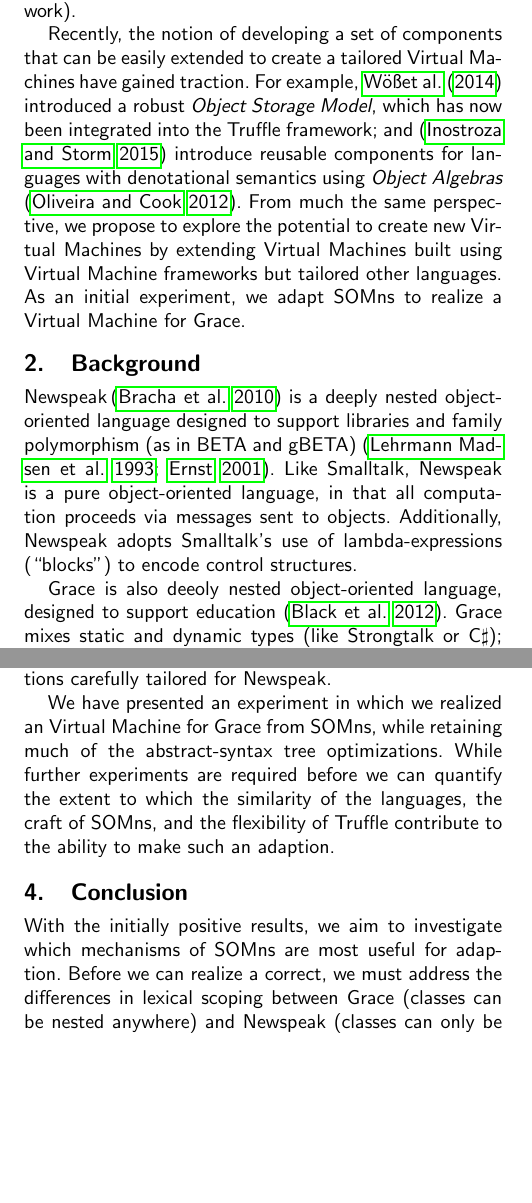
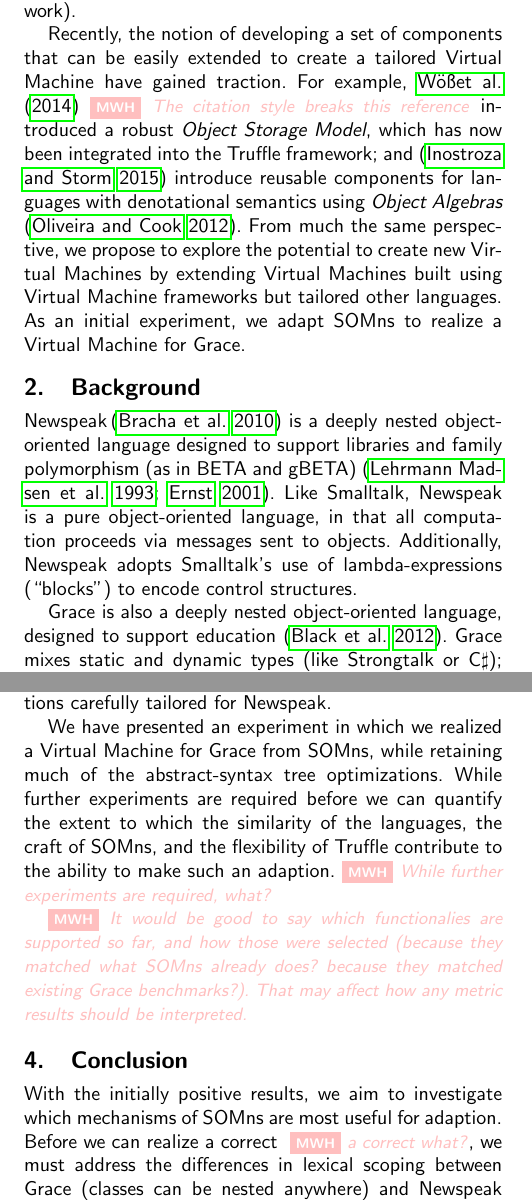
Before and after one commit to gracelang/Toward-Virtual-Machine-Adaption-Rather-than-Reimplementation, a LaTeX paper (paper.tex, which reads modules/background.tex, modules/conclusion.tex, modules/introduction.tex): two parts of the columns of pages 1 and 2 of 3, joined at a grey line, cut so that both start at the same text, the shorter picture padded with empty space. Compiled offline with pdfLaTeX; a missing font is replaced by an installed copy or a similar font.

Commit message:
Correct some typos and insert notes

```diff
--- a/modules/background.tex
+++ b/modules/background.tex
@@ -31,5 +31,5 @@
 
 Newspeak\,\citep{Bracha2010} is a deeply nested object-oriented language designed to support libraries and family polymorphism (as in BETA and gBETA) \rcite{Madsen1993,Ernst2001}. Like Smalltalk, Newspeak is a pure object-oriented language, in that all computation proceeds via messages sent to objects. Additionally, Newspeak adopts Smalltalk's use of lambda-expressions (``blocks'') to encode control structures.
 
-Grace is also deeoly nested object-oriented language, designed to support education \rcite{Black2012}. Grace mixes static and dynamic types (like Strongtalk or C$\sharp$); makes heavy use of lambda expressions (like Smalltalk or Ruby); supports nested class definitions (like BETA); and uses method aliasing for inheritance (somewhat like Eiffel). Newspeak was a significant influence on Grace's design. Grace shares with Newspeak that static types generally do not affect a program's execution; that control structures are handled with lambda expressions; and that class definitions can be nested. A significant in Grace is that classes are defined in terms of objects and they can be nested freely (inside other objects, classes, methods, or lambda expressions), whereas in Newspeak objects are defined in terms of classes and classes can only be declared nested inside other classes.
+Grace is also a deeply nested object-oriented language, designed to support education \rcite{Black2012}. Grace mixes static and dynamic types (like Strongtalk or C$\sharp$); makes heavy use of lambda expressions (like Smalltalk or Ruby); supports nested class definitions (like BETA); and uses method aliasing for inheritance (somewhat like Eiffel\mwh{Hmm}). Newspeak was a significant influence on Grace's design. Grace shares with Newspeak that static types generally do not affect a program's execution; that control structures are handled with lambda expressions; and that class definitions can be nested. A significant difference in Grace is that classes are defined in terms of objects and they can be nested freely (inside other objects, classes, methods, or lambda expressions), whereas in Newspeak objects are defined in terms of classes and classes can only be declared nested inside other classes.
 
--- a/modules/conclusion.tex
+++ b/modules/conclusion.tex
@@ -40,7 +40,7 @@
 % ---------------------------------------------------------------------------- %
 %
 
-With the initially positive results, we aim to investigate which mechanisms of SOMns are most useful for adaption. Before we can realize a correct, we must address the differences in lexical scoping between Grace (classes can be nested anywhere) and Newspeak (classes can only be nested inside of other classes). As Truffle does not support higher-level \AST/ manipulation and lexical scoping, we are left with the choice of reimplementing new \AST/ nodes using Truffle (a significant amount of work) or otherwise changing of the SOMns \AST/ nodes (which may eventual conflict with Newspeak semantics). While the recent \VM/ frameworks provide significant advantages in terms of being able to develop fully-fledged implementations of a new language, we believe that if a set of simple-but-extensible mechanisms for higher-level \AST/; lexical scoping; storage strategies; and basic libraries with numeric models then the potential for adaption over reimplementation would be much higher.
+With the initially positive results, we aim to investigate which mechanisms of SOMns are most useful for adaption. Before we can realize a correct \mwh{a correct what?}, we must address the differences in lexical scoping between Grace (classes can be nested anywhere) and Newspeak (classes can only be nested inside of other classes). As Truffle does not support higher-level \AST/ manipulation and lexical scoping, we are left with the choice of reimplementing new \AST/ nodes using Truffle (a significant amount of work) or otherwise changing of the SOMns \AST/ nodes (which may eventual conflict with Newspeak semantics). While the recent \VM/ frameworks provide significant advantages in terms of being able to develop fully-fledged implementations of a new language, we believe that if a set of simple-but-extensible mechanisms for higher-level \AST/, lexical scoping, storage strategies, and basic libraries with numeric models \mwh{if they what? ``existed''?} then the potential for adaption over reimplementation would be much higher.
 
 Through continuing to adapt SOMns for Grace we pursue the development of such mechanisms. If successful, we can begin to reconceptualize the process of language implementation, where developers reuse small but valid \VMs/ with only minor adaption required to implement semantically correct and fast interpreters for their languages.
 
--- a/modules/introduction.tex
+++ b/modules/introduction.tex
@@ -43,7 +43,7 @@ Unsurprisingly, developers have already used these frameworks to successfully im
 
 Despite the multitude of tailored \VM/s that have been developed using \VM/ frameworks, it appears that developers tend to recreate similar components (a parser, an \AST/ walker, and object storage) \emph{on-top-of} the framework rather than reuse existing implementations from other tailored \VM/s; perhaps doing so in order to gain fine-grained control over later optimizations (at the cost of a significant amount of work).
 
-Recently, the notion of developing a set of components that can be easily extended to create a tailored \VM/s have gained traction. For example, \rcitea{WoB2014} introduced a robust \emph{Object Storage Model}, which has now been integrated into the Truffle framework; and \rcite{Inostroza2015} introduce reusable components for languages with denotational semantics using \emph{Object Algebras} \rcite{Oliveira2012}. From much the same perspective, we propose to explore the potential to create new \VM/s by extending \VM/s built using \VM/ frameworks but tailored other languages. As an initial experiment, we adapt SOMns to realize a \VM/ for Grace.
+Recently, the notion of developing a set of components that can be easily extended to create a tailored \VM/ have gained traction. For example, \rcitea{WoB2014}\mwh{The citation style breaks this reference} introduced a robust \emph{Object Storage Model}, which has now been integrated into the Truffle framework; and \rcite{Inostroza2015} introduce reusable components for languages with denotational semantics using \emph{Object Algebras} \rcite{Oliveira2012}. From much the same perspective, we propose to explore the potential to create new \VM/s by extending \VM/s built using \VM/ frameworks but tailored other languages. As an initial experiment, we adapt SOMns to realize a \VM/ for Grace.
 
 
 %
--- a/modules/progress.tex
+++ b/modules/progress.tex
@@ -44,6 +44,8 @@ For the initial proof of concept, we implemented expression nodes, numerals and
     \label{fig:benchmark}
 \end{figure}
 
-Despite being tailored to Newspeak, SOMns can be easily adapted to Grace through our translator. To date SOMns has been under development for $22$ months: it is mostly compliant with Newspeak, and is as fast as other \JITing/ \VMs/. In contrast Grace has been in development for around five years, without consideration of performance. In only three months, we have adapted a Truffle-based \VM/ to realize a new implementation of Grace without comparable execution speed -- as depicted in \autoref{fig:benchmark}, there is only a marginal loss of performance due to the additional translation step. In conclusion, the implementation of the translator requires a trivial amount of work but retains much of the optimizations carefully tailored for Newspeak.
+Despite being tailored to Newspeak, SOMns can be easily adapted to Grace through our translator. To date SOMns has been under development for $22$ months: it is mostly compliant with Newspeak, and is as fast as other \JITing/ \VMs/. In contrast Grace has been in development for around five years, without consideration of performance. In only three months, we have adapted a Truffle-based \VM/ to realize a new implementation of Grace without\mwh{with?} comparable execution speed -- as depicted in \autoref{fig:benchmark}, there is only a marginal loss of performance due to the additional translation step. In conclusion, the implementation of the translator requires a trivial amount of work but retains much of the optimizations carefully tailored for Newspeak.
 
-We have presented an experiment in which we realized an \VM/ for Grace from SOMns, while retaining much of the \AST/ optimizations. While further experiments are required before we can quantify the extent to which the similarity of the languages, the craft of SOMns, and the flexibility of Truffle contribute to the ability to make such an adaption.
+We have presented an experiment in which we realized a \VM/ for Grace from SOMns, while retaining much of the \AST/ optimizations. While further experiments are required before we can quantify the extent to which the similarity of the languages, the craft of SOMns, and the flexibility of Truffle contribute to the ability to make such an adaption.\mwh{While further experiments are required, what?}
+
+\mwh{It would be good to say which functionalies are supported so far, and how those were selected (because they matched what SOMns already does? because they matched existing Grace benchmarks?). That may affect how any metric results should be interpreted.}
--- a/paper.tex
+++ b/paper.tex
@@ -23,7 +23,7 @@
 \collabAuthor{sm}{red}{Stefan}
 \collabAuthor{rr}{blue}{Richard}
 \collabAuthor{jn}{orange}{James}
-\collabAuthor{mh}{pink}{Michael}
+\collabAuthor{mwh}{pink}{Michael}
 
 % Meta
 % \usepackage[bookmarks=true,bookmarksnumbered=true,
```
Also changed, not shown: modules/background.tex (2 more changed lines), modules/introduction.tex (2 more changed lines).
